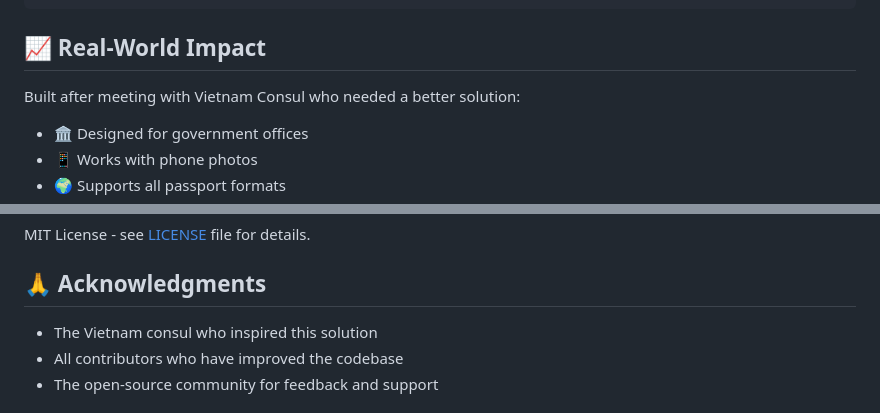
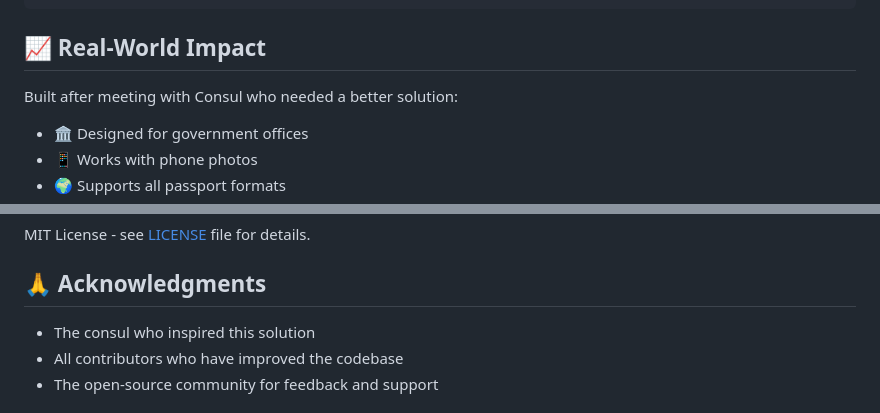
Before and after one commit to TsolmonTuzox/passport-reader-ai, a Markdown page: README.md, 2 parts joined by grey strips. GitHub-like rendering.

Commit message:
Update README.md
removed sensitive info

```diff
--- a/README.md
+++ b/README.md
@@ -134,7 +134,7 @@ const reader = new PassportReader({
 
 ## 📈 Real-World Impact
 
-Built after meeting with Vietnam Consul who needed a better solution:
+Built after meeting with Consul who needed a better solution:
 - 🏛️ Designed for government offices
 - 📱 Works with phone photos
 - 🌍 Supports all passport formats
@@ -172,7 +172,7 @@ MIT License - see [LICENSE](LICENSE) file for details.
 
 ## 🙏 Acknowledgments
 
-- The Vietnam consul who inspired this solution
+- The consul who inspired this solution
 - All contributors who have improved the codebase
 - The open-source community for feedback and support
 
```
